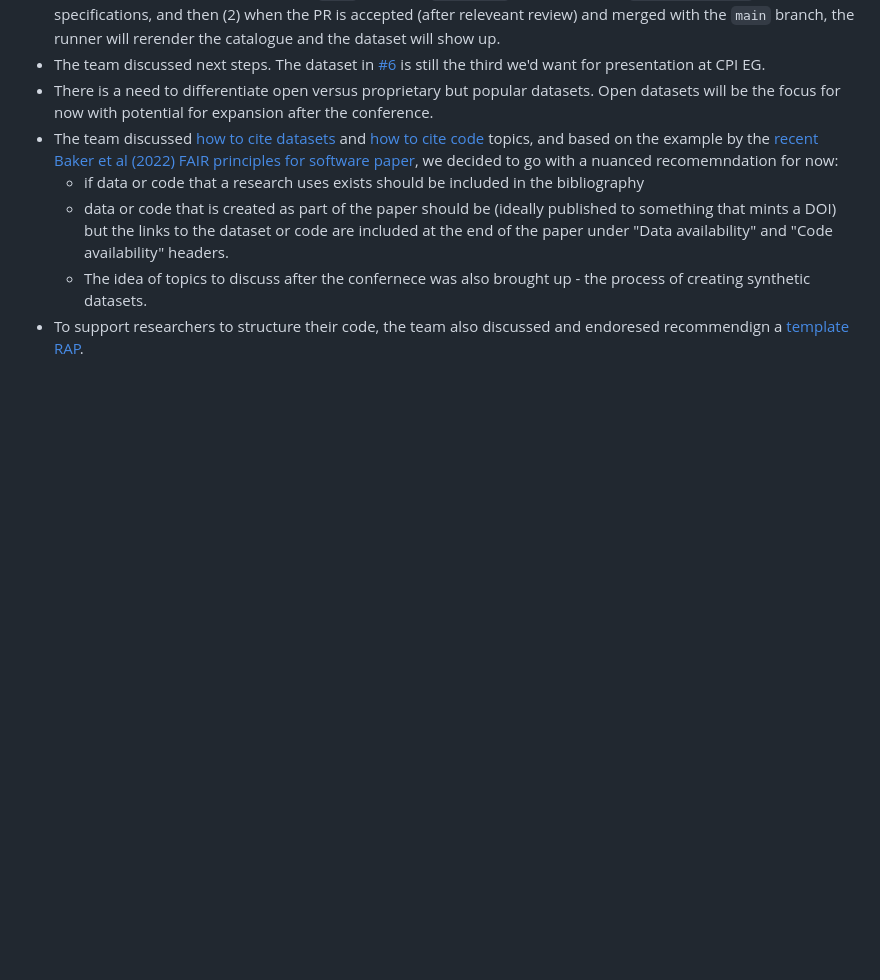
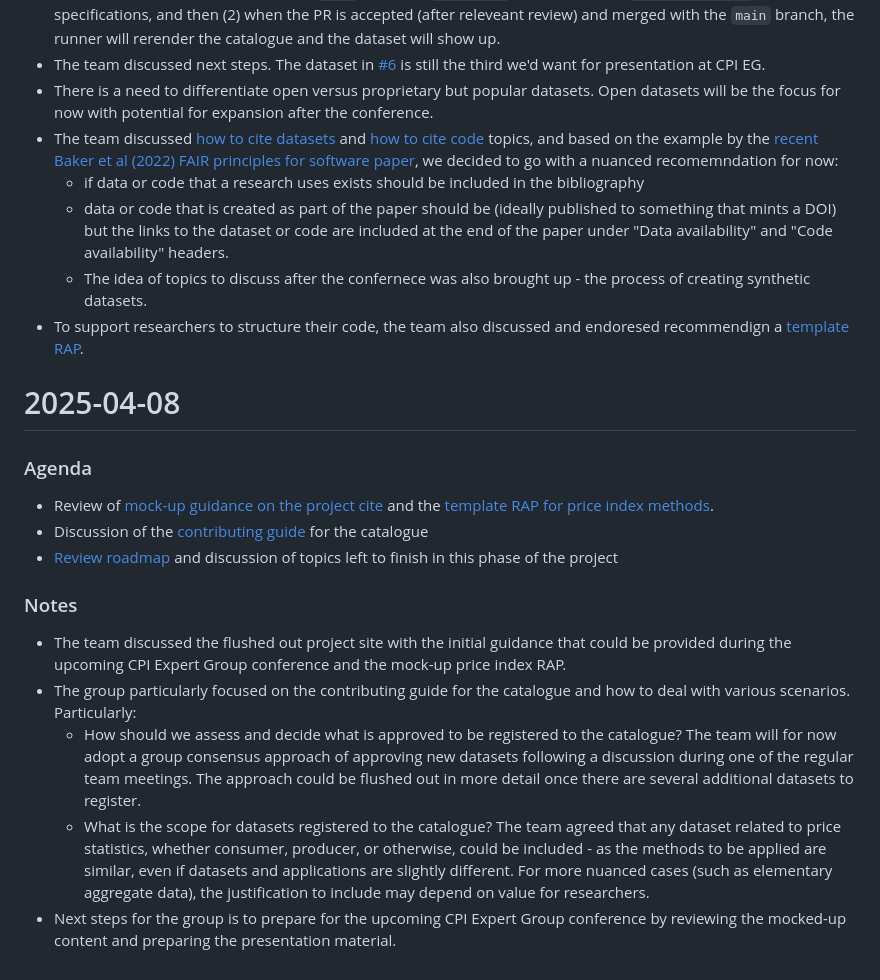
Before and after one commit to sergegoussev/reproducibility-project, a Markdown page: project-content/meeting-minutes.md, the part around the change. GitHub-like rendering; blank space fills up the shorter version.

Commit message:
add 2025-04-08 meeting minutes (#36)

```diff
--- a/project-content/meeting-minutes.md
+++ b/project-content/meeting-minutes.md
@@ -112,3 +112,19 @@ This document summarizes the meetings of the workstream
     -   data or code that is created as part of the paper should be (ideally published to something that mints a DOI) but the links to the dataset or code are included at the end of the paper under "Data availability" and "Code availability" headers.
     -   The idea of topics to discuss after the confernece was also brought up - the process of creating synthetic datasets.
 -   To support researchers to structure their code, the team also discussed and endoresed recommendign a [template RAP](https://github.com/UN-Task-Team-for-Scanner-Data/price-index-pipeline).
+
+# 2025-04-08
+
+### Agenda
+
+-   Review of [mock-up guidance on the project cite](https://un-task-team-for-scanner-data.github.io/reproducibility-project/docs/ "https://un-task-team-for-scanner-data.github.io/reproducibility-project/docs/") and the [template RAP for price index methods](https://github.com/UN-Task-Team-for-Scanner-Data/price-index-pipeline "https://github.com/UN-Task-Team-for-Scanner-Data/price-index-pipeline").
+-   Discussion of the [contributing guide](https://github.com/UN-Task-Team-for-Scanner-Data/price-stats-data-catalogue/pull/10 "https://github.com/UN-Task-Team-for-Scanner-Data/price-stats-data-catalogue/pull/10") for the catalogue
+-   [Review roadmap](https://github.com/orgs/UN-Task-Team-for-Scanner-Data/projects/1/views/1 "https://github.com/orgs/UN-Task-Team-for-Scanner-Data/projects/1/views/1") and discussion of topics left to finish in this phase of the project
+
+### Notes
+
+-   The team discussed the flushed out project site with the initial guidance that could be provided during the upcoming CPI Expert Group conference and the mock-up price index RAP.
+-   The group particularly focused on the contributing guide for the catalogue and how to deal with various scenarios. Particularly:
+    -   How should we assess and decide what is approved to be registered to the catalogue? The team will for now adopt a group consensus approach of approving new datasets following a discussion during one of the regular team meetings. The approach could be flushed out in more detail once there are several additional datasets to register.
+    -   What is the scope for datasets registered to the catalogue? The team agreed that any dataset related to price statistics, whether consumer, producer, or otherwise, could be included - as the methods to be applied are similar, even if datasets and applications are slightly different. For more nuanced cases (such as elementary aggregate data), the justification to include may depend on value for researchers.
+-   Next steps for the group is to prepare for the upcoming CPI Expert Group conference by reviewing the mocked-up content and preparing the presentation material.
```
